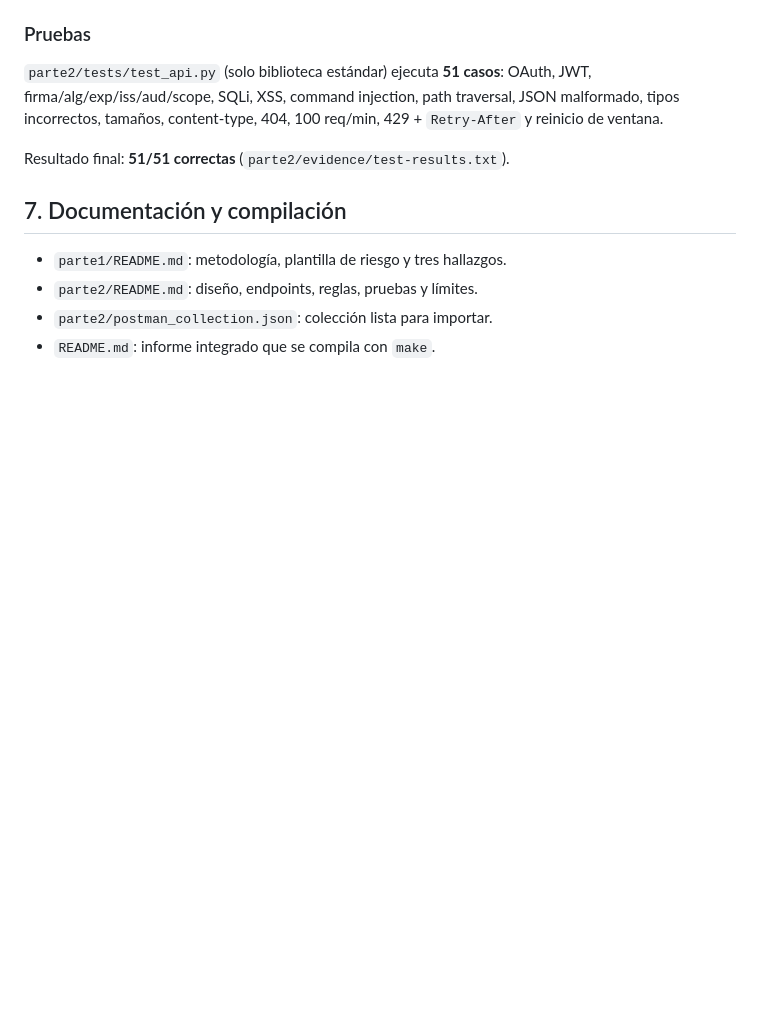
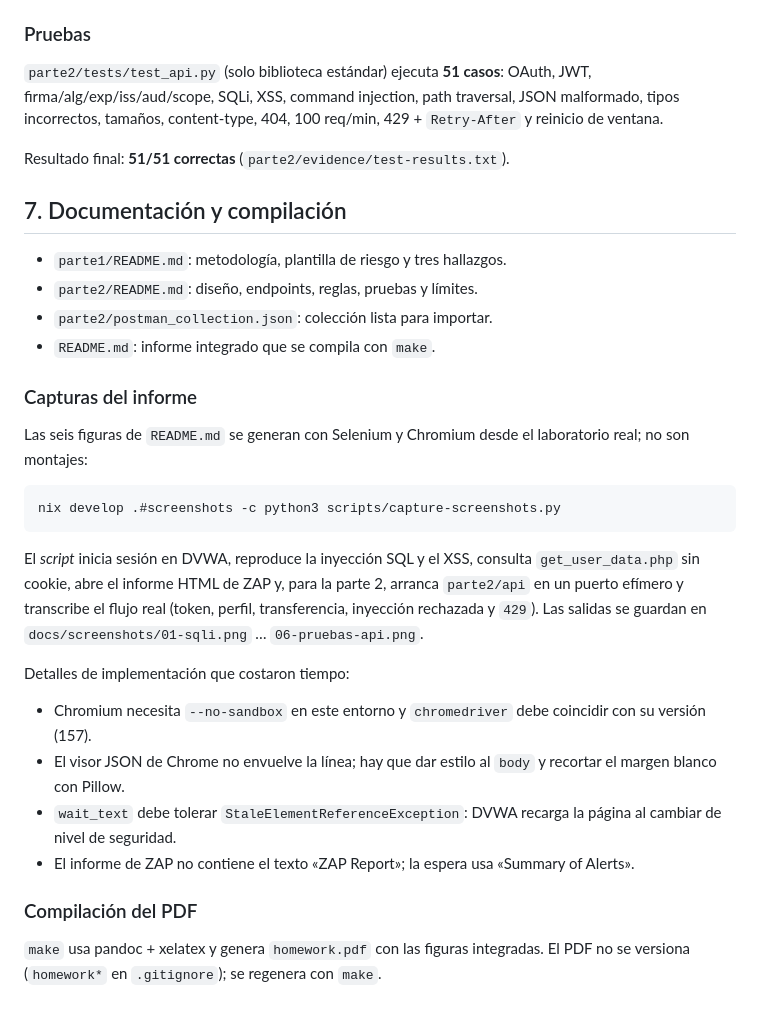
Before and after one commit to zekar47/actividad4-ciberseguridad, a Markdown page: docs/bitacora.md, the part around the change. Rendered like a GitHub page; blank space fills up the shorter version.

````diff
--- a/docs/bitacora.md
+++ b/docs/bitacora.md
@@ -172,3 +172,35 @@ Resultado final: **51/51 correctas** (`parte2/evidence/test-results.txt`).
 - `parte2/README.md`: diseño, endpoints, reglas, pruebas y límites.
 - `parte2/postman_collection.json`: colección lista para importar.
 - `README.md`: informe integrado que se compila con `make`.
+
+### Capturas del informe
+
+Las seis figuras de `README.md` se generan con Selenium y Chromium desde el
+laboratorio real; no son montajes:
+
+```sh
+nix develop .#screenshots -c python3 scripts/capture-screenshots.py
+```
+
+El *script* inicia sesión en DVWA, reproduce la inyección SQL y el XSS,
+consulta `get_user_data.php` sin cookie, abre el informe HTML de ZAP y, para
+la parte 2, arranca `parte2/api` en un puerto efímero y transcribe el flujo
+real (token, perfil, transferencia, inyección rechazada y `429`). Las salidas
+se guardan en `docs/screenshots/01-sqli.png` … `06-pruebas-api.png`.
+
+Detalles de implementación que costaron tiempo:
+
+- Chromium necesita `--no-sandbox` en este entorno y `chromedriver` debe
+  coincidir con su versión (157).
+- El visor JSON de Chrome no envuelve la línea; hay que dar estilo al `body`
+  y recortar el margen blanco con Pillow.
+- `wait_text` debe tolerar `StaleElementReferenceException`: DVWA recarga la
+  página al cambiar de nivel de seguridad.
+- El informe de ZAP no contiene el texto «ZAP Report»; la espera usa
+  «Summary of Alerts».
+
+### Compilación del PDF
+
+`make` usa pandoc + xelatex y genera `homework.pdf` con las figuras
+integradas. El PDF no se versiona (`homework*` en `.gitignore`); se regenera
+con `make`.
````
Also changed, not shown: README.md (+23 -4 lines), docs/screenshots/01-sqli.png (added), docs/screenshots/02-xss.png (added), docs/screenshots/03-authbypass.png (added), docs/screenshots/04-zap.png (added), docs/screenshots/05-flujo-api.png (added), docs/screenshots/06-pruebas-api.png (added), 3 other files.
